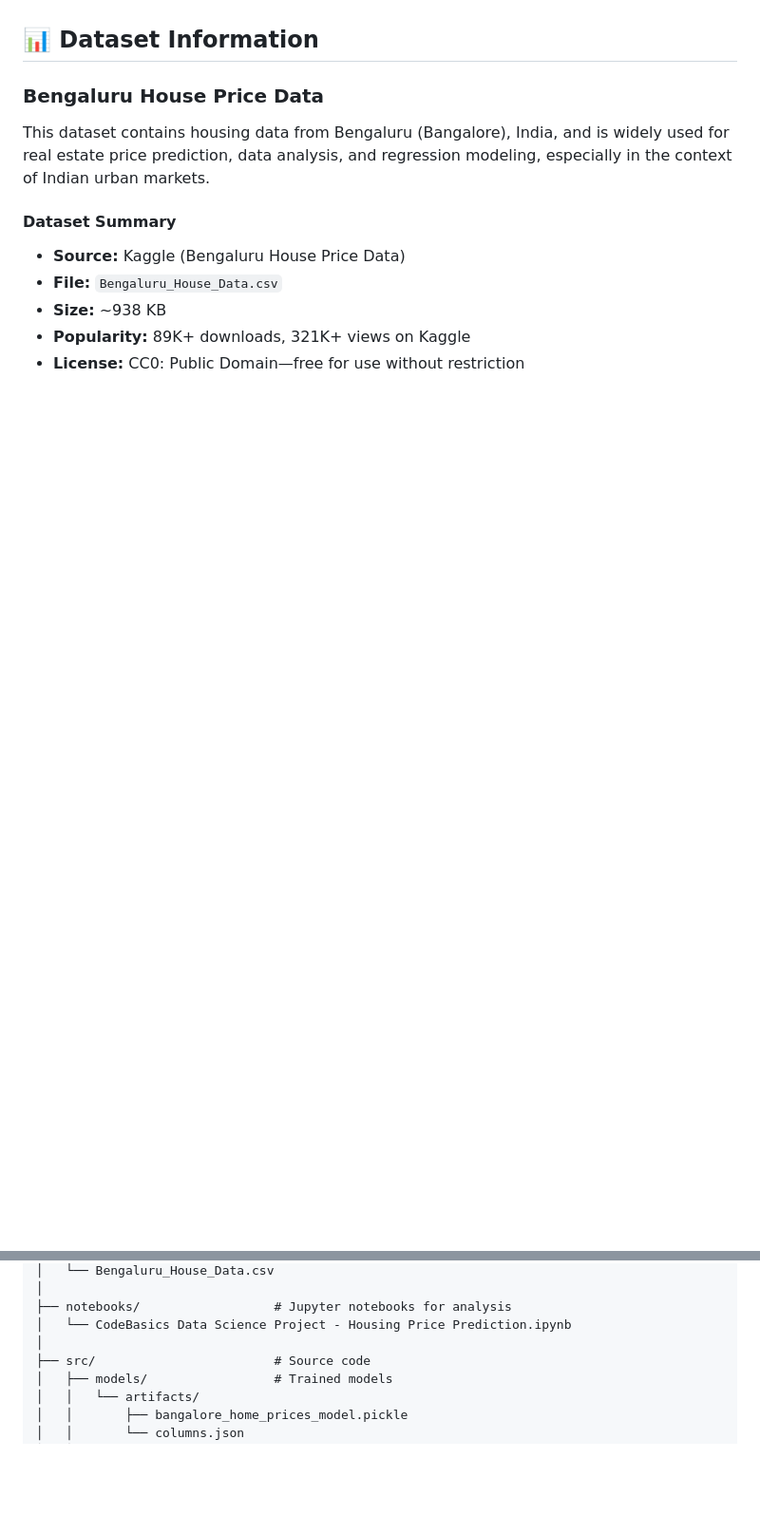
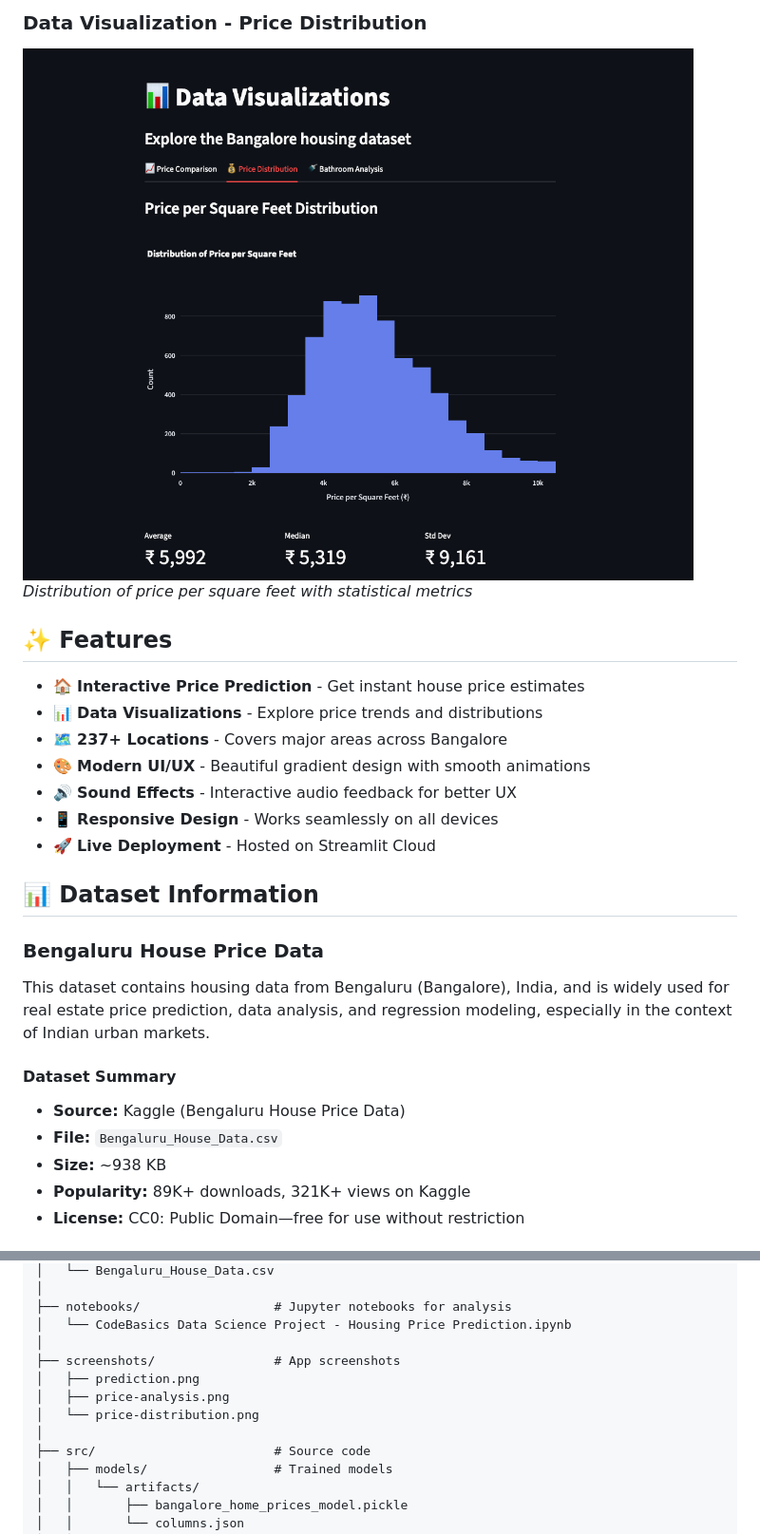
Before and after one commit to Tanmayb05/Bangalore_Housing_Prediction, a Markdown page: README.md, 2 parts joined by grey strips. Shown: that part at 95% size. Rendered like a GitHub page; pictures changed too: screenshots/price-distribution.png (added); blank space fills up the shorter version.

Commit message:
add screenshots

```diff
--- a/README.md
+++ b/README.md
@@ -3,3 +16,16 @@ Bangalore Housing Prediction Using Python, Machine Learning & Modern Web Framewo
+### Data Visualization - Price Distribution
+![Price Distribution](screenshots/price-distribution.png)
+*Distribution of price per square feet with statistical metrics*
+
+## ✨ Features
+
+- 🏠 **Interactive Price Prediction** - Get instant house price estimates
+- 📊 **Data Visualizations** - Explore price trends and distributions
+- 🗺️ **237+ Locations** - Covers major areas across Bangalore
+- 🎨 **Modern UI/UX** - Beautiful gradient design with smooth animations
+- 🔊 **Sound Effects** - Interactive audio feedback for better UX
+- 📱 **Responsive Design** - Works seamlessly on all devices
+- 🚀 **Live Deployment** - Hosted on Streamlit Cloud
 
 ## 📊 Dataset Information
 
@@ -62,6 +88,11 @@ Bangalore_Housing_Prediction/
 ├── notebooks/                  # Jupyter notebooks for analysis
 │   └── CodeBasics Data Science Project - Housing Price Prediction.ipynb
 │
+├── screenshots/                # App screenshots
+│   ├── prediction.png
+│   ├── price-analysis.png
+│   └── price-distribution.png
+│
 ├── src/                        # Source code
 │   ├── models/                 # Trained models
 │   │   └── artifacts/
```
Also changed, not shown: other parts of README.md (+44 -13 lines), screenshots/prediction.png (added), screenshots/price-analysis.png (added).
